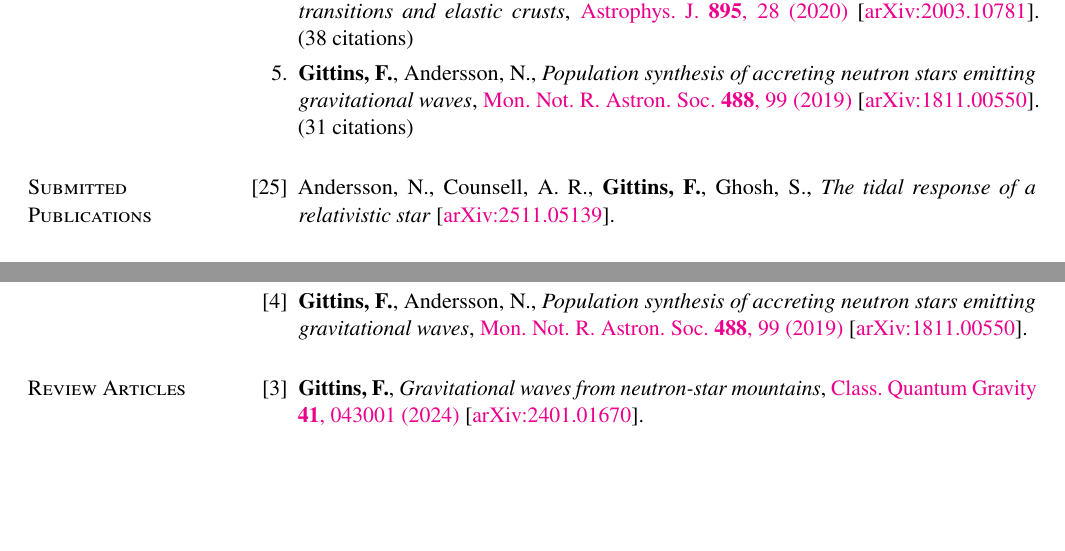
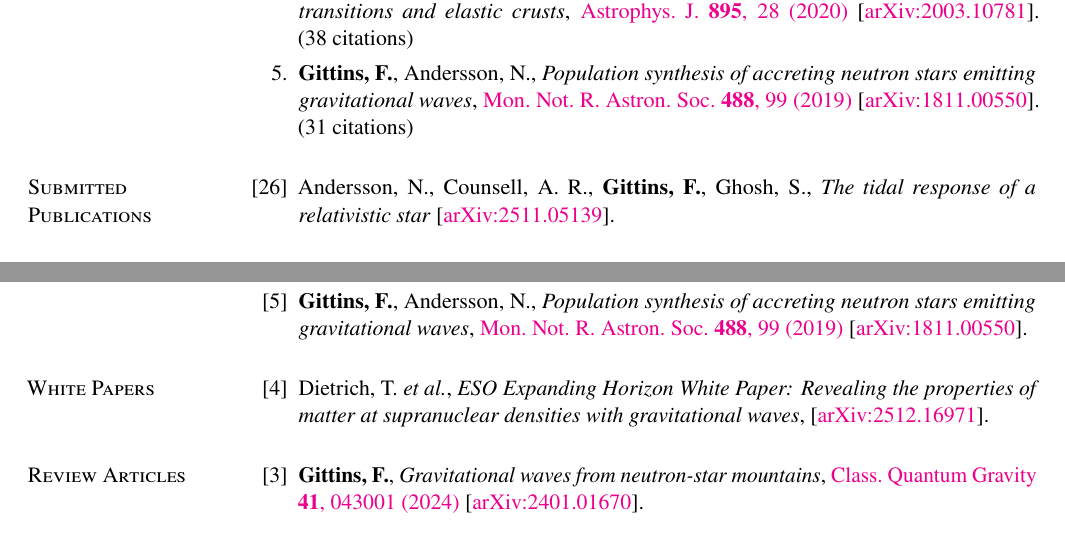
Before and after one commit to fgittins/cv, a LaTeX CV (FabianGittins-PubsOnly.tex, which reads PubsContent.tex): two parts of pages 1 and 2 of 2, joined at a grey line, cut so that both start at the same text, the shorter picture padded with empty space. Compiled offline with pdfLaTeX.

Commit message:
Add white paper

```diff
--- a/PubsContent.tex
+++ b/PubsContent.tex
@@ -27,7 +27,7 @@
 \newcounter{numPubs}
 \newcounter{pubCounter}
 
-\setcounter{numPubs}{25}
+\setcounter{numPubs}{26}
 \setcounter{pubCounter}{\value{numPubs}}
 
 %%%%%%%%%%
@@ -290,6 +290,21 @@ Citation counts from Google Scholar.
     \setcounter{pubCounter}{\value{enumi}}
 \end{etaremune}
 
+\section{White Papers}
+
+\secstartswithlist{}%
+\addtocounter{pubCounter}{-1}%
+\begin{etaremune}[start=\value{pubCounter}]
+    \renewcommand\labelenumi{[\theenumi]}
+    %
+    \item Dietrich, T. \textit{et al.},
+    \textit{ESO Expanding Horizon White Paper: Revealing the properties of matter at supranuclear densities with gravitational waves},
+    \arxiv{2512.16971}.
+    \citeCount{0}
+    %
+    \setcounter{pubCounter}{\value{enumi}}
+\end{etaremune}
+
 \section{Review Articles}
 
 \secstartswithlist{}%
```
